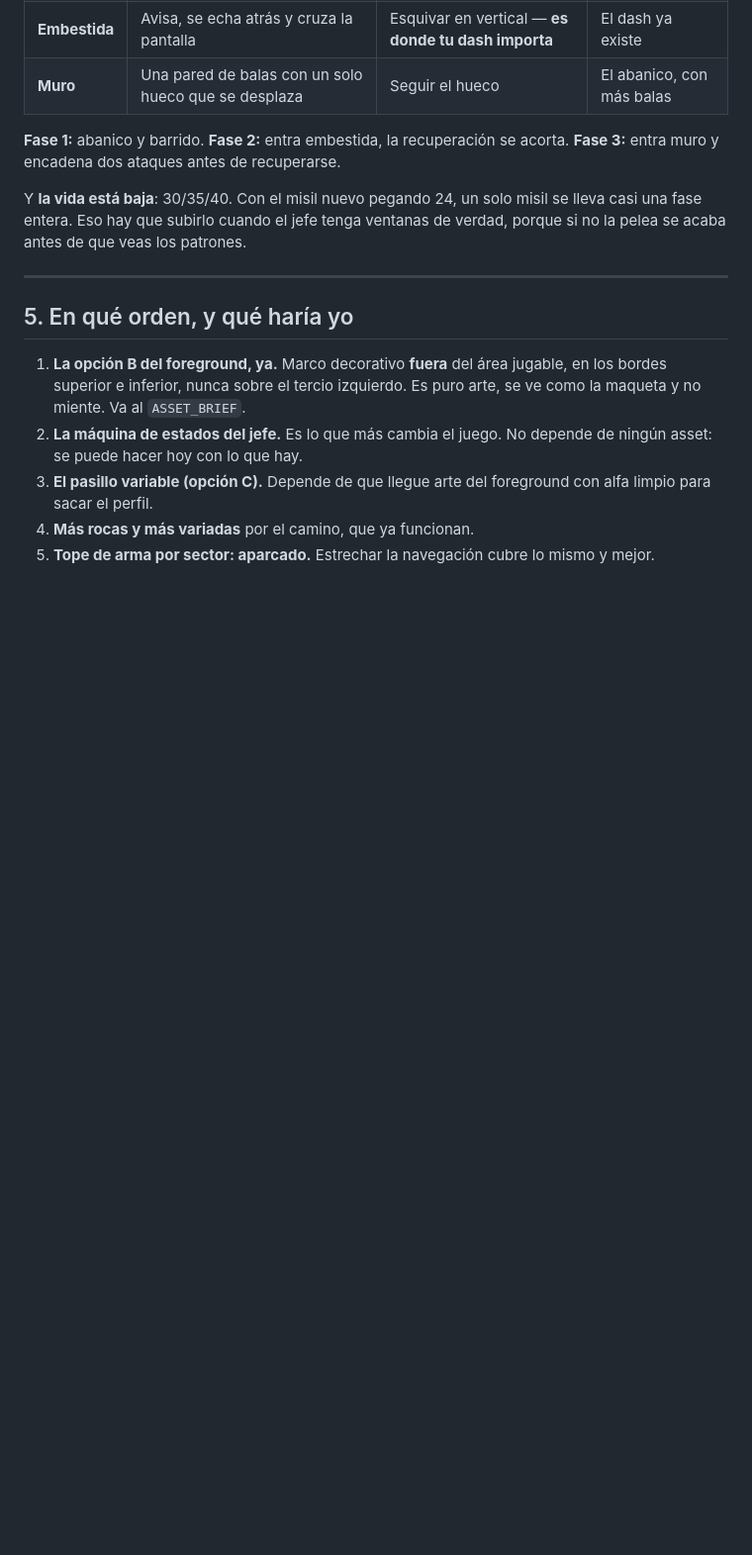
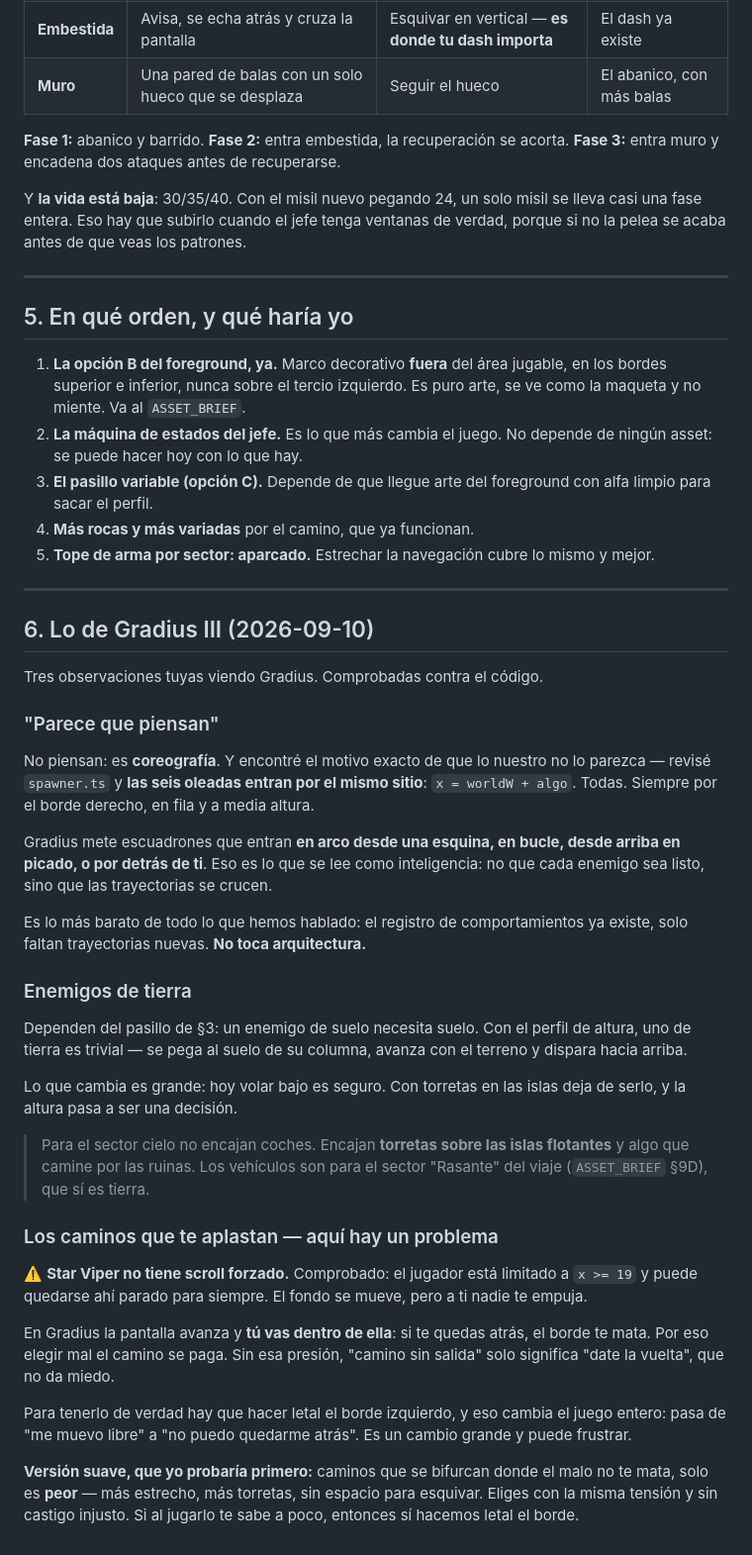
Before and after one commit to albaez507/star-viper-2000, a Markdown page: docs/DIFICULTAD.md, the part around the change. Shown at 99% size. GitHub-like rendering; blank space fills up the shorter version.

Commit message:
@ Anotar lo de Gradius: entradas, enemigos de tierra y caminos
Las seis oleadas del spawner entran por el mismo sitio, el borde derecho.
Eso explica que no se lea como coreografía: lo que parece inteligencia en
Gradius es que las trayectorias se crucen, no que cada enemigo sea listo.
Trayectorias nuevas no tocan arquitectura, el registro ya existe.

Y los caminos que aplastan no se pueden portar tal cual: el jugador está
limitado a x >= 19 y puede quedarse ahí parado para siempre, o sea que no
hay scroll forzado que castigue elegir mal.

Co-Authored-By: Claude Opus 5 <noreply@anthropic.com>
@

```diff
--- a/docs/DIFICULTAD.md
+++ b/docs/DIFICULTAD.md
@@ -172,3 +172,56 @@ patrones.
 4. **Más rocas y más variadas** por el camino, que ya funcionan.
 5. **Tope de arma por sector: aparcado.** Estrechar la navegación cubre lo
    mismo y mejor.
+
+---
+
+## 6. Lo de Gradius III (2026-09-10)
+
+Tres observaciones tuyas viendo Gradius. Comprobadas contra el código.
+
+### "Parece que piensan"
+
+No piensan: es **coreografía**. Y encontré el motivo exacto de que lo nuestro
+no lo parezca — revisé `spawner.ts` y **las seis oleadas entran por el mismo
+sitio**: `x = worldW + algo`. Todas. Siempre por el borde derecho, en fila y a
+media altura.
+
+Gradius mete escuadrones que entran **en arco desde una esquina, en bucle,
+desde arriba en picado, o por detrás de ti**. Eso es lo que se lee como
+inteligencia: no que cada enemigo sea listo, sino que las trayectorias se
+crucen.
+
+Es lo más barato de todo lo que hemos hablado: el registro de comportamientos
+ya existe, solo faltan trayectorias nuevas. **No toca arquitectura.**
+
+### Enemigos de tierra
+
+Dependen del pasillo de §3: un enemigo de suelo necesita suelo. Con el perfil
+de altura, uno de tierra es trivial — se pega al suelo de su columna, avanza
+con el terreno y dispara hacia arriba.
+
+Lo que cambia es grande: hoy volar bajo es seguro. Con torretas en las islas
+deja de serlo, y la altura pasa a ser una decisión.
+
+> Para el sector cielo no encajan coches. Encajan **torretas sobre las islas
+> flotantes** y algo que camine por las ruinas. Los vehículos son para el
+> sector "Rasante" del viaje (`ASSET_BRIEF` §9D), que sí es tierra.
+
+### Los caminos que te aplastan — aquí hay un problema
+
+⚠️ **Star Viper no tiene scroll forzado.** Comprobado: el jugador está
+limitado a `x >= 19` y puede quedarse ahí parado para siempre. El fondo se
+mueve, pero a ti nadie te empuja.
+
+En Gradius la pantalla avanza y **tú vas dentro de ella**: si te quedas atrás,
+el borde te mata. Por eso elegir mal el camino se paga. Sin esa presión,
+"camino sin salida" solo significa "date la vuelta", que no da miedo.
+
+Para tenerlo de verdad hay que hacer letal el borde izquierdo, y eso cambia el
+juego entero: pasa de "me muevo libre" a "no puedo quedarme atrás". Es un
+cambio grande y puede frustrar.
+
+**Versión suave, que yo probaría primero:** caminos que se bifurcan donde el
+malo no te mata, solo es **peor** — más estrecho, más torretas, sin espacio
+para esquivar. Eliges con la misma tensión y sin castigo injusto. Si al
+jugarlo te sabe a poco, entonces sí hacemos letal el borde.
```
